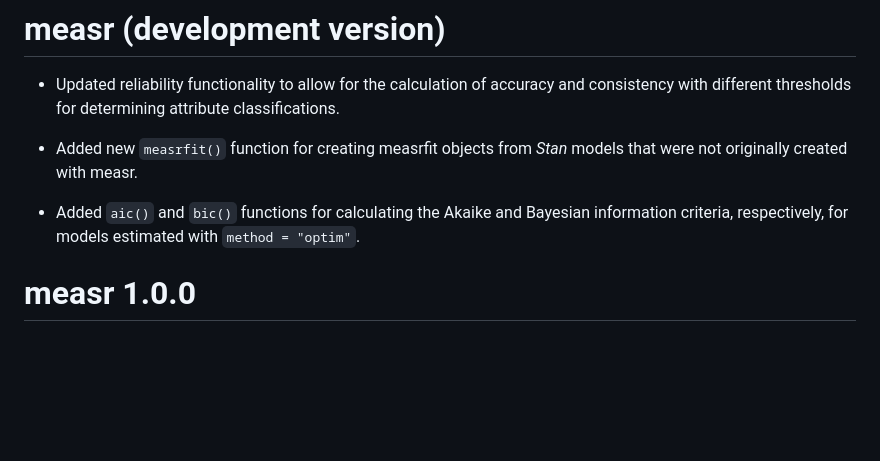
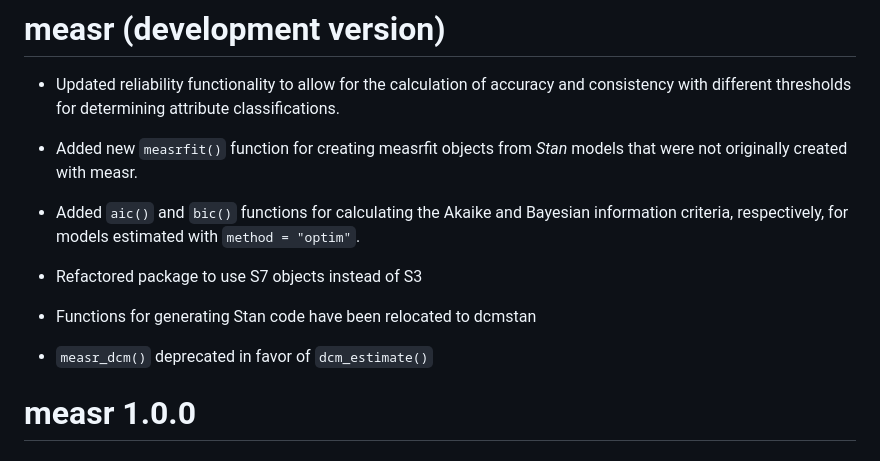
Before and after one commit to wjakethompson/measr, a Markdown page: NEWS.md, the part around the change. Rendered like a GitHub page; blank space fills up the shorter version.

Commit message:
update NEWS

```diff
--- a/NEWS.md
+++ b/NEWS.md
@@ -5,6 +5,12 @@
 * Added new `measrfit()` function for creating measrfit objects from *Stan* models that were not originally created with measr.
 
 * Added `aic()` and `bic()` functions for calculating the Akaike and Bayesian information criteria, respectively, for models estimated with `method = "optim"`.
+
+* Refactored package to use S7 objects instead of S3
+
+* Functions for generating Stan code have been relocated to dcmstan
+
+* `measr_dcm()` deprecated in favor of `dcm_estimate()`
 
 # measr 1.0.0
 
```
